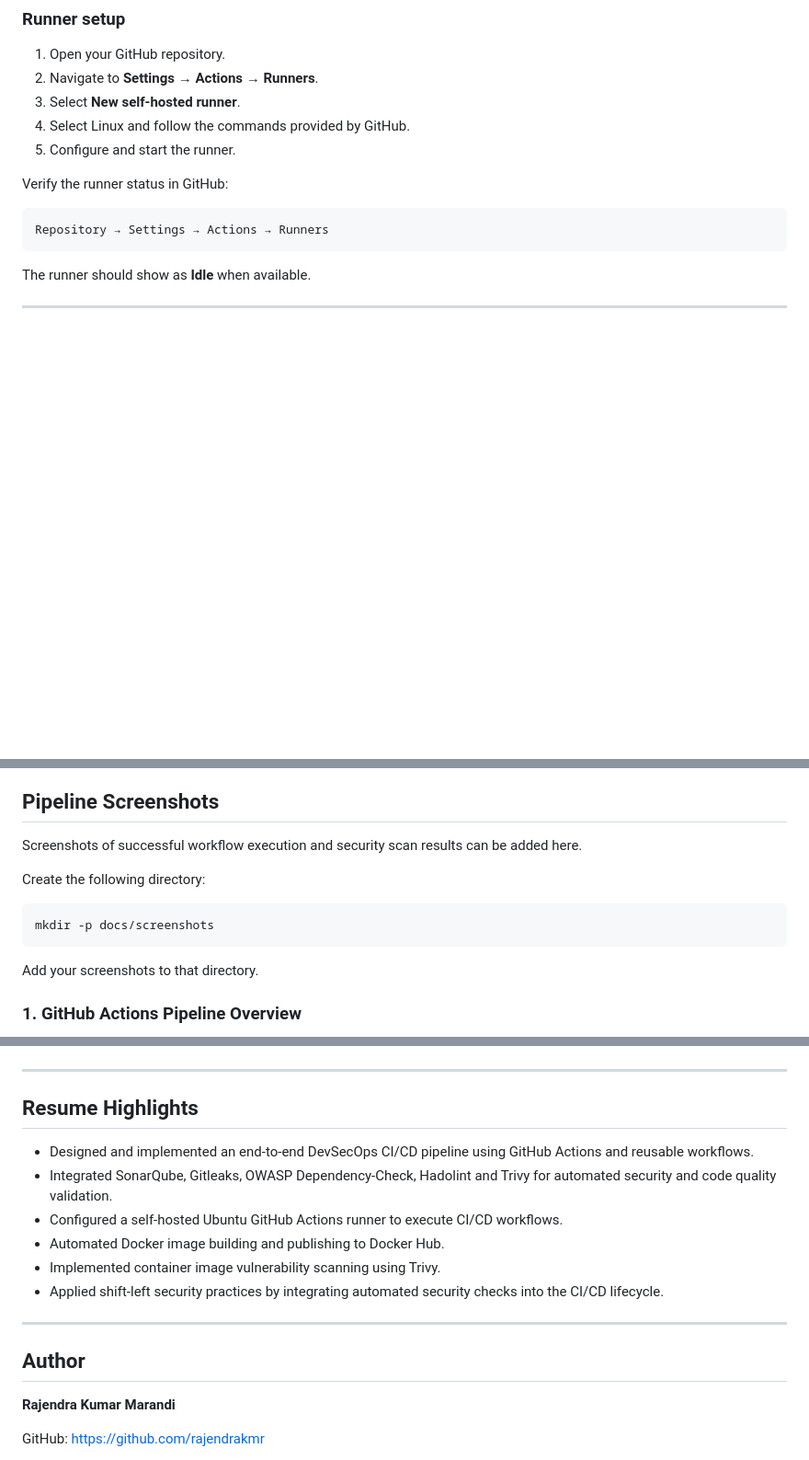
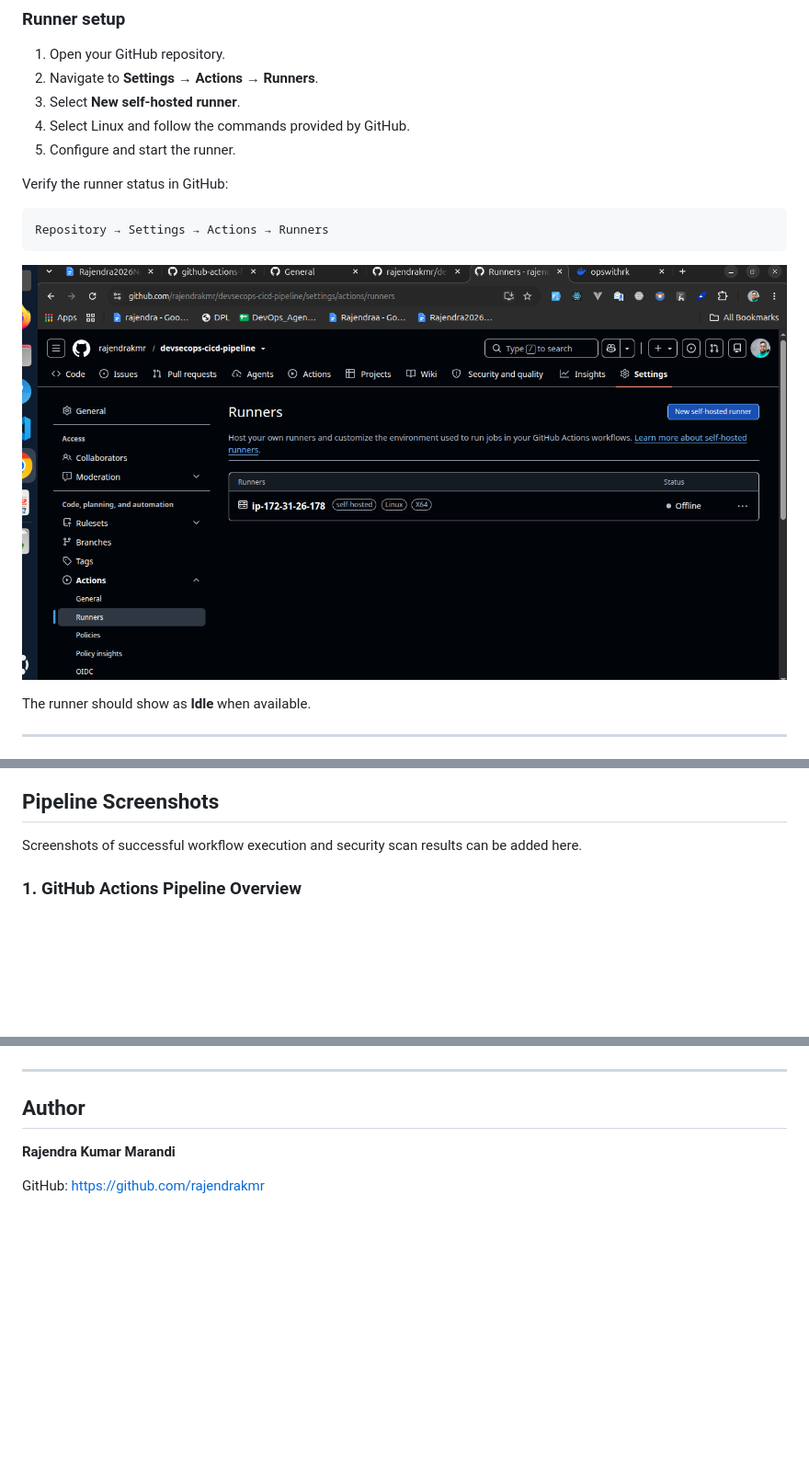
Before and after one commit to rajendrakmr/devsecops-cicd-pipeline, a Markdown page: README.md, 3 parts joined by grey strips. Shown at 92% size. GitHub-like rendering; pictures changed too: docs/screenshots/selfhosted-runners.png (added); blank space fills up the shorter version.

````diff
--- a/README.md
+++ b/README.md
@@ -206,6 +205,7 @@ Verify the runner status in GitHub:
 ```text
 Repository → Settings → Actions → Runners
 ```
+![Selfhosted Runners](docs/screenshots/selfhosted-runners.png)
 
 The runner should show as **Idle** when available.
 
@@ -344,14 +345,6 @@ docker ps
 
 Screenshots of successful workflow execution and security scan results can be added here.
 
-Create the following directory:
-
-```bash
-mkdir -p docs/screenshots
-```
-
-Add your screenshots to that directory.
-
 ### 1. GitHub Actions Pipeline Overview
 
 ![GitHub Actions Pipeline](docs/screenshots/pipeline-overview.png)
@@ -366,16 +359,6 @@ Add your screenshots to that directory.
 
 ---
 
-## Resume Highlights
-
-- Designed and implemented an end-to-end DevSecOps CI/CD pipeline using GitHub Actions and reusable workflows.
-- Integrated SonarQube, Gitleaks, OWASP Dependency-Check, Hadolint and Trivy for automated security and code quality validation.
-- Configured a self-hosted Ubuntu GitHub Actions runner to execute CI/CD workflows.
-- Automated Docker image building and publishing to Docker Hub.
-- Implemented container image vulnerability scanning using Trivy.
-- Applied shift-left security practices by integrating automated security checks into the CI/CD lifecycle.
-
----
 
 ## Author
 
````
Also changed, not shown: other parts of README.md (+4 -4 lines), docs/screenshots/sonarqube-conatainer.png (added).
